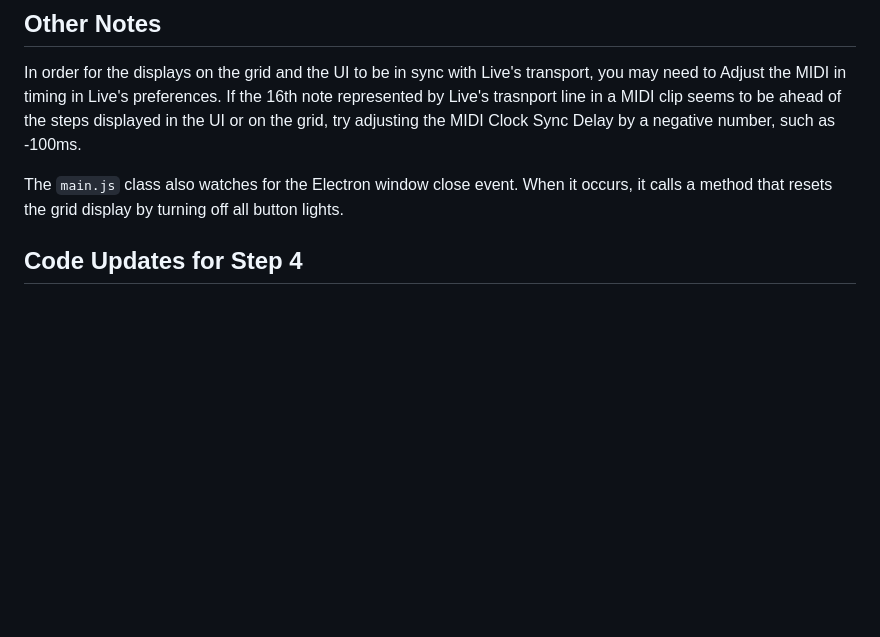
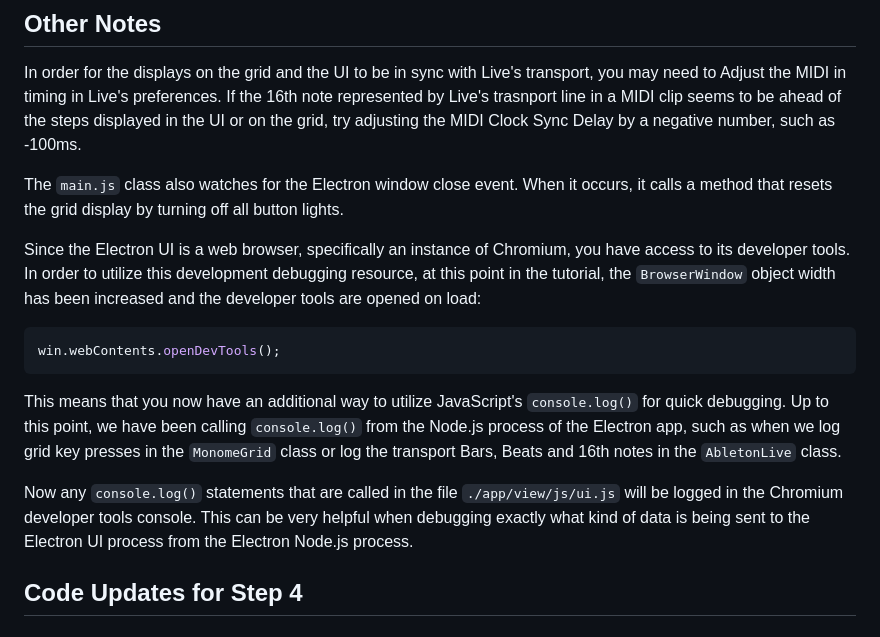
Before and after one commit to tablesandwaves/tablesandwaves.github.io, a Markdown page: docs/monome-electron-live/step-4-electron-seq-ui.md, the part around the change. Rendered like a GitHub page; blank space fills up the shorter version.

Commit message:
Add note about Chromium dev tools

````diff
--- a/docs/monome-electron-live/step-4-electron-seq-ui.md
+++ b/docs/monome-electron-live/step-4-electron-seq-ui.md
@@ -31,6 +31,16 @@ Once all the code files below have been updated, launch the Electron app (`npm s
 In order for the displays on the grid and the UI to be in sync with Live's transport, you may need to Adjust the MIDI in timing in Live's preferences. If the 16th note represented by Live's trasnport line in a MIDI clip seems to be ahead of the steps displayed in the UI or on the grid, try adjusting the MIDI Clock Sync Delay by a negative number, such as -100ms.
 
 The `main.js` class also watches for the Electron window close event. When it occurs, it calls a method that resets the grid display by turning off all button lights.
+
+Since the Electron UI is a web browser, specifically an instance of Chromium, you have access to its developer tools. In order to utilize this development debugging resource, at this point in the tutorial, the `BrowserWindow` object width has been increased and the developer tools are opened on load:
+
+```js
+win.webContents.openDevTools();
+```
+
+This means that you now have an additional way to utilize JavaScript's `console.log()` for quick debugging. Up to this point, we have been calling `console.log()` from the Node.js process of the Electron app, such as when we log grid key presses in the `MonomeGrid` class or log the transport Bars, Beats and 16th notes in the `AbletonLive` class.
+
+Now any `console.log()` statements that are called in the file `./app/view/js/ui.js` will be logged in the Chromium developer tools console. This can be very helpful when debugging exactly what kind of data is being sent to the Electron UI process from the Electron Node.js process.
 
 ## Code Updates for Step 4
 
````
